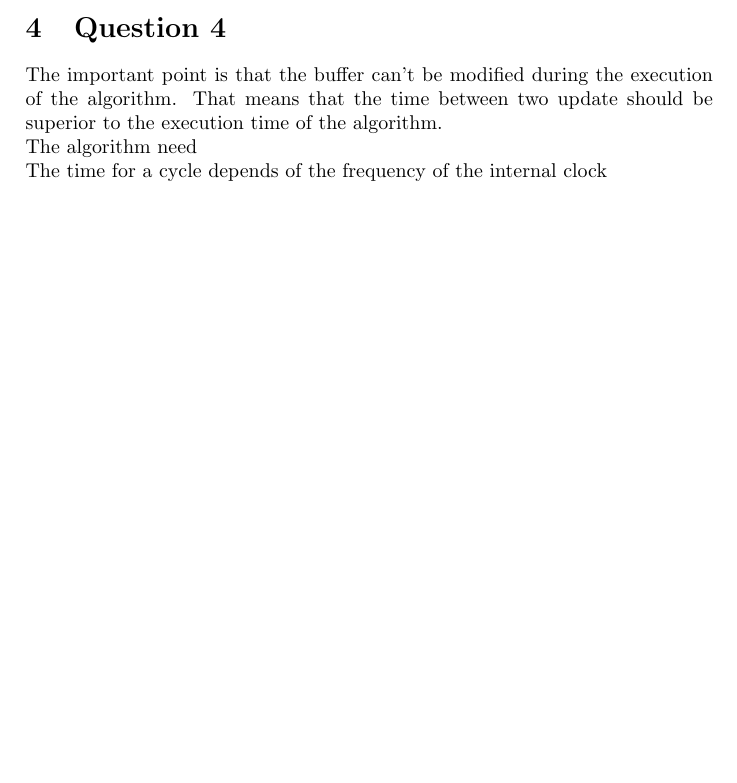
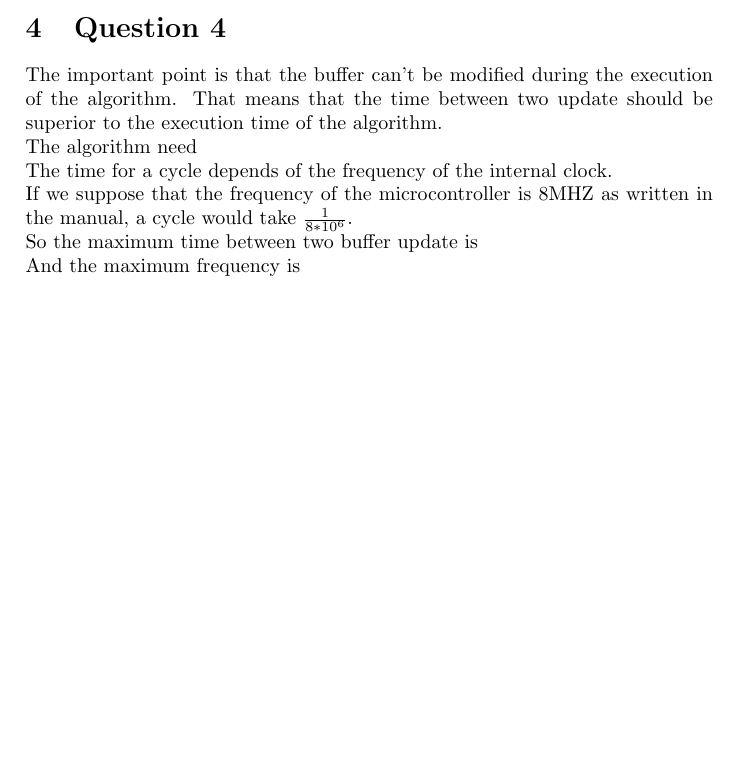
Before and after one commit to PierreGe/microprocessor-architecture, a LaTeX document (2-dspic33/project/rapport.tex): part of page 3 of 3, cut so that both start at the same text. Compiled offline with pdfLaTeX.

Commit message:
proposition q

```diff
--- a/2-dspic33/project/rapport.tex
+++ b/2-dspic33/project/rapport.tex
@@ -95,8 +95,12 @@ The important point is that the buffer can't be modified during the execution of
 
 The algorithm need % TODO number of cycle.
 
-The time for a cycle depends of the frequency of the internal clock
+The time for a cycle depends of the frequency of the internal clock.
 
-%TODO
+If we suppose that the frequency of the microcontroller is 8MHZ as written in the manual, a cycle would take $ \frac{1}{8 * 10^{6} }$.
+
+So the maximum time between two buffer update is % cycle-time * nbr-cycle
+
+And the maximum frequency is % 1 / temps-max
 
 \end{document}
```
